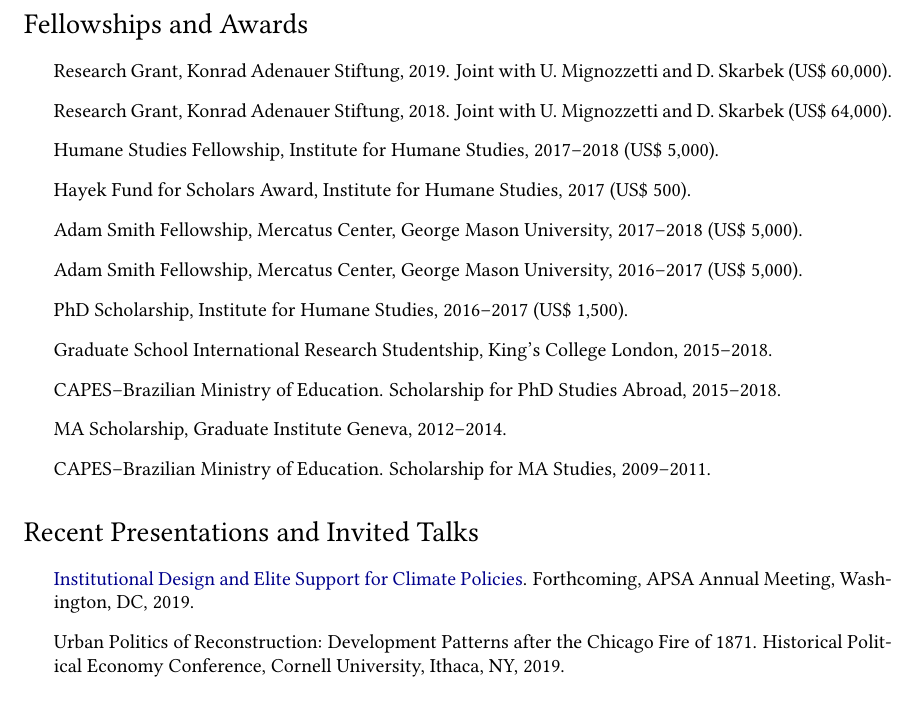
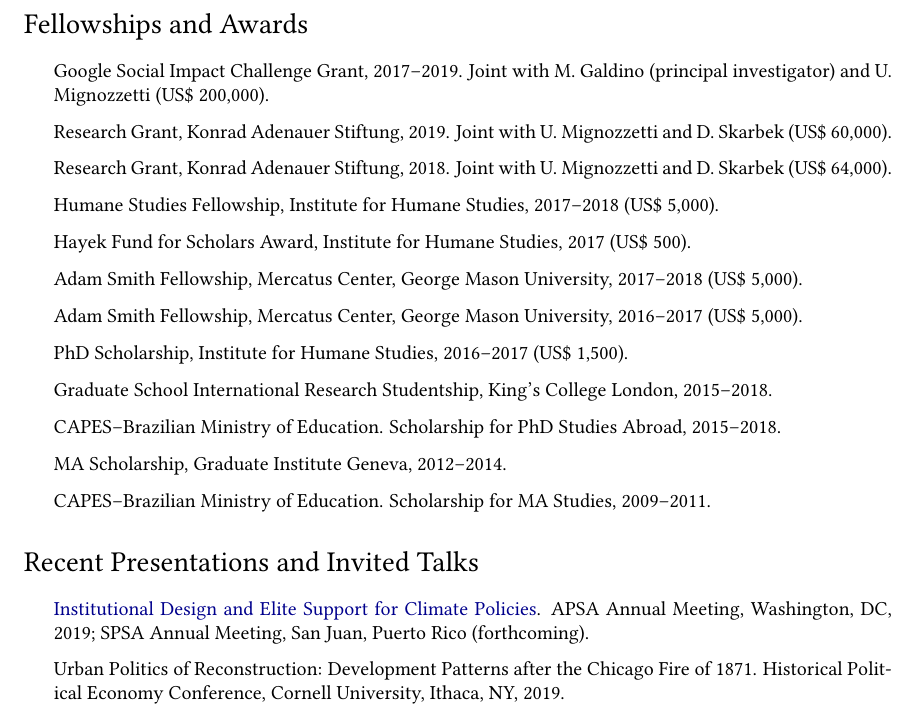
Before and after one commit to danilofreire/danilofreire.github.io, a LaTeX CV (DaniloFreireCV.tex): part of page 3 of 4, cut so that both start at the same text. Compiled offline with pdfLaTeX.

Commit message:
add google grant

```diff
--- a/DaniloFreireCV.tex
+++ b/DaniloFreireCV.tex
@@ -177,7 +177,8 @@
 
 	\section*{Fellowships and Awards}
 
-	\begin{itemize}
+  \begin{itemize}
+		\item Google Social Impact Challenge Grant, 2017--2019. Joint with M. Galdino (principal investigator) and U. Mignozzetti (US\$ 200,000).
 		\item Research Grant, Konrad Adenauer Stiftung, 2019. Joint with U. Mignozzetti and D. Skarbek (US\$ 60,000).
 		\item Research Grant, Konrad Adenauer Stiftung, 2018. Joint with U. Mignozzetti and D. Skarbek (US\$ 64,000).
 		\item Humane Studies Fellowship, Institute for Humane Studies, 2017--2018 (US\$ 5,000).
@@ -194,7 +195,7 @@
 	\section*{Recent Presentations and Invited Talks}
 
 	\begin{itemize}
-		\item \href{https://osf.io/9a6ch}{Institutional Design and Elite Support for Climate Policies}. Forthcoming, APSA Annual Meeting, Washington, DC, 2019.
+		\item \href{https://osf.io/9a6ch}{Institutional Design and Elite Support for Climate Policies}. APSA Annual Meeting, Washington, DC, 2019; SPSA Annual Meeting, San Juan, Puerto Rico (forthcoming).
 		\item Urban Politics of Reconstruction: Development Patterns after the Chicago Fire of 1871. Historical Political Economy Conference, Cornell University, Ithaca, NY, 2019.
 		\item \href{https://osf.io/9a6ch}{Latin American Elites Favour Polycentric Governance in Climate Change Agreements}. Annual Midwest Political Science Association Conference, Chicago, 2019.
 		\item \href{http://danilofreire.github.io/pcs-2019}{What Drives State-Sponsored Violence?: Evidence from Extreme Bounds Analysis and Ensemble Learning Methods}. Public Choice Society Annual Meeting, Louisville, 2019.
```
Also changed, not shown: DaniloFreireCV.pdf, DaniloFreireCV.tex (2 more changed lines).
